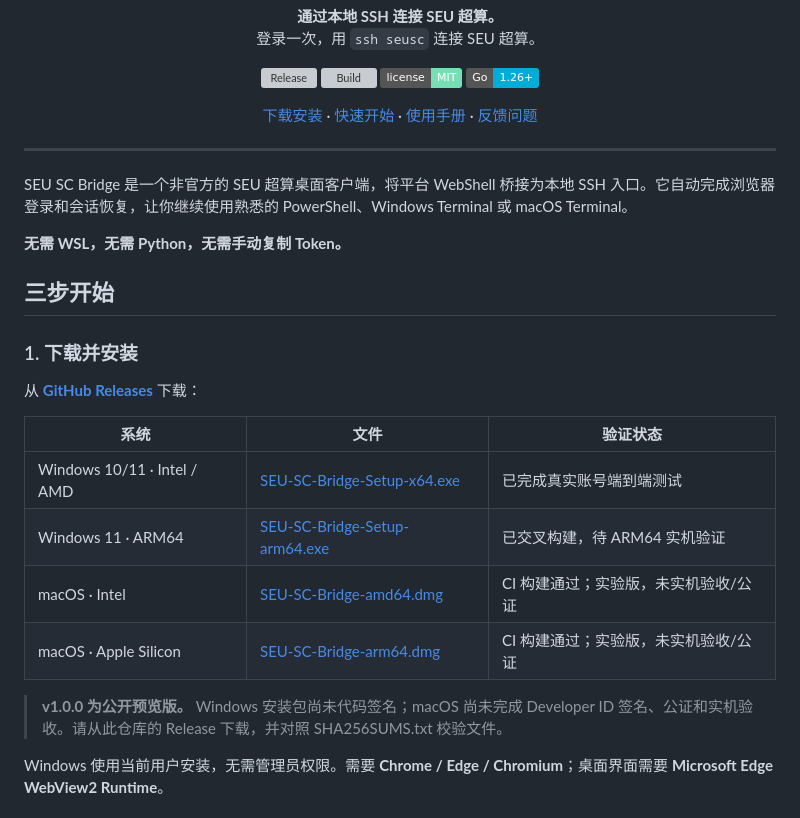
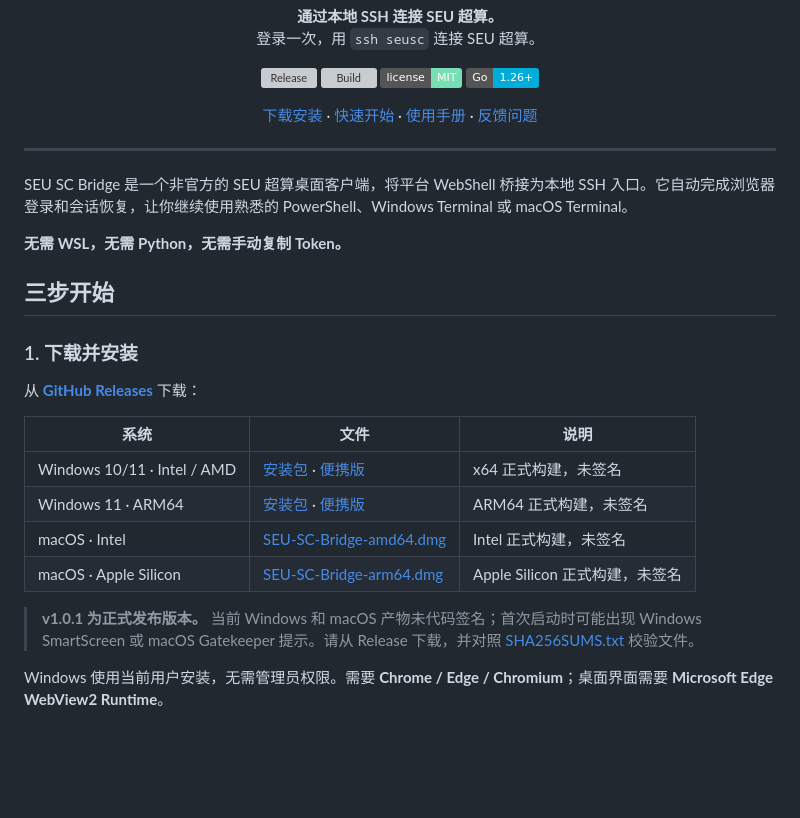
Before and after one commit to PureStudyer/SEU-SC-Bridge, a Markdown page: README.md, the part around one of its changes. GitHub-like rendering; badges without logos; blank space fills up the shorter version; grey boxes are pictures that could not be loaded.

Commit message:
Update README for v1.0.1 release

```diff
--- a/README.md
+++ b/README.md
@@ -35,12 +35,12 @@ SEU SC Bridge 是一个非官方的 SEU 超算桌面客户端，将平台 WebShe
 
-| 系统 | 文件 | 验证状态 |
+| 系统 | 文件 | 说明 |
 | --- | --- | --- |
-| Windows 10/11 · Intel / AMD | [SEU-SC-Bridge-Setup-x64.exe](https://github.com/PureStudyer/SEU-SC-Bridge/releases/download/v1.0.0/SEU-SC-Bridge-Setup-x64.exe) | 已完成真实账号端到端测试 |
-| Windows 11 · ARM64 | [SEU-SC-Bridge-Setup-arm64.exe](https://github.com/PureStudyer/SEU-SC-Bridge/releases/download/v1.0.0/SEU-SC-Bridge-Setup-arm64.exe) | 已交叉构建，待 ARM64 实机验证 |
-| macOS · Intel | [SEU-SC-Bridge-amd64.dmg](https://github.com/PureStudyer/SEU-SC-Bridge/releases/download/v1.0.0/SEU-SC-Bridge-amd64.dmg) | CI 构建通过；实验版，未实机验收/公证 |
-| macOS · Apple Silicon | [SEU-SC-Bridge-arm64.dmg](https://github.com/PureStudyer/SEU-SC-Bridge/releases/download/v1.0.0/SEU-SC-Bridge-arm64.dmg) | CI 构建通过；实验版，未实机验收/公证 |
+| Windows 10/11 · Intel / AMD | [安装包](https://github.com/PureStudyer/SEU-SC-Bridge/releases/download/v1.0.1/SEU-SC-Bridge-Setup-x64.exe) · [便携版](https://github.com/PureStudyer/SEU-SC-Bridge/releases/download/v1.0.1/SEU-SC-Bridge-windows-x64.exe) | x64 正式构建，未签名 |
+| Windows 11 · ARM64 | [安装包](https://github.com/PureStudyer/SEU-SC-Bridge/releases/download/v1.0.1/SEU-SC-Bridge-Setup-arm64.exe) · [便携版](https://github.com/PureStudyer/SEU-SC-Bridge/releases/download/v1.0.1/SEU-SC-Bridge-windows-arm64.exe) | ARM64 正式构建，未签名 |
+| macOS · Intel | [SEU-SC-Bridge-amd64.dmg](https://github.com/PureStudyer/SEU-SC-Bridge/releases/download/v1.0.1/SEU-SC-Bridge-amd64.dmg) | Intel 正式构建，未签名 |
+| macOS · Apple Silicon | [SEU-SC-Bridge-arm64.dmg](https://github.com/PureStudyer/SEU-SC-Bridge/releases/download/v1.0.1/SEU-SC-Bridge-arm64.dmg) | Apple Silicon 正式构建，未签名 |
 
-> **v1.0.0 为公开预览版。** Windows 安装包尚未代码签名；macOS 尚未完成 Developer ID 签名、公证和实机验收。请从此仓库的 Release 下载，并对照 SHA256SUMS.txt 校验文件。
+> **v1.0.1 为正式发布版本。** 当前 Windows 和 macOS 产物未代码签名；首次启动时可能出现 Windows SmartScreen 或 macOS Gatekeeper 提示。请从 Release 下载，并对照 [SHA256SUMS.txt](https://github.com/PureStudyer/SEU-SC-Bridge/releases/download/v1.0.1/SHA256SUMS.txt) 校验文件。
 
 Windows 使用当前用户安装，无需管理员权限。需要 **Chrome / Edge / Chromium**；桌面界面需要 **Microsoft Edge WebView2 Runtime**。
 
```
Also changed, not shown: other parts of README.md (+2 -2 lines).
